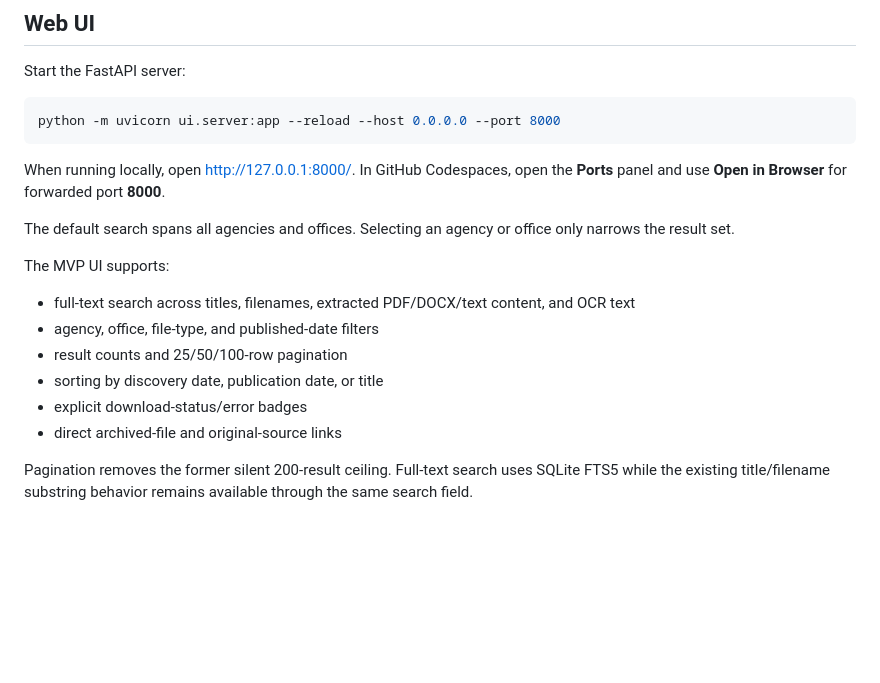
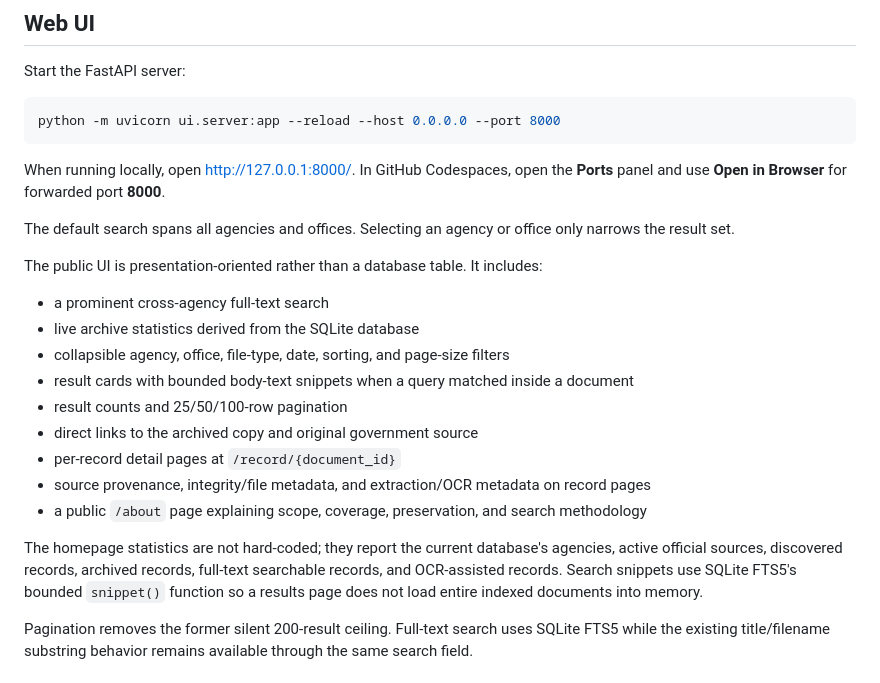
Before and after one commit to neophilism/FOIA_Aggregator, a Markdown page: README.md, the part around the change. Rendered like a GitHub page; blank space fills up the shorter version.

Commit message:
Document presentation-ready public UI

```diff
--- a/README.md
+++ b/README.md
@@ -277,13 +277,18 @@ When running locally, open http://127.0.0.1:8000/. In GitHub Codespaces, open th
 
 The default search spans all agencies and offices. Selecting an agency or office only narrows the result set.
 
-The MVP UI supports:
-- full-text search across titles, filenames, extracted PDF/DOCX/text content, and OCR text
-- agency, office, file-type, and published-date filters
+The public UI is presentation-oriented rather than a database table. It includes:
+- a prominent cross-agency full-text search
+- live archive statistics derived from the SQLite database
+- collapsible agency, office, file-type, date, sorting, and page-size filters
+- result cards with bounded body-text snippets when a query matched inside a document
 - result counts and 25/50/100-row pagination
-- sorting by discovery date, publication date, or title
-- explicit download-status/error badges
-- direct archived-file and original-source links
+- direct links to the archived copy and original government source
+- per-record detail pages at `/record/{document_id}`
+- source provenance, integrity/file metadata, and extraction/OCR metadata on record pages
+- a public `/about` page explaining scope, coverage, preservation, and search methodology
+
+The homepage statistics are not hard-coded; they report the current database's agencies, active official sources, discovered records, archived records, full-text searchable records, and OCR-assisted records. Search snippets use SQLite FTS5's bounded `snippet()` function so a results page does not load entire indexed documents into memory.
 
 Pagination removes the former silent 200-result ceiling. Full-text search uses SQLite FTS5 while the existing title/filename substring behavior remains available through the same search field.
 
```
